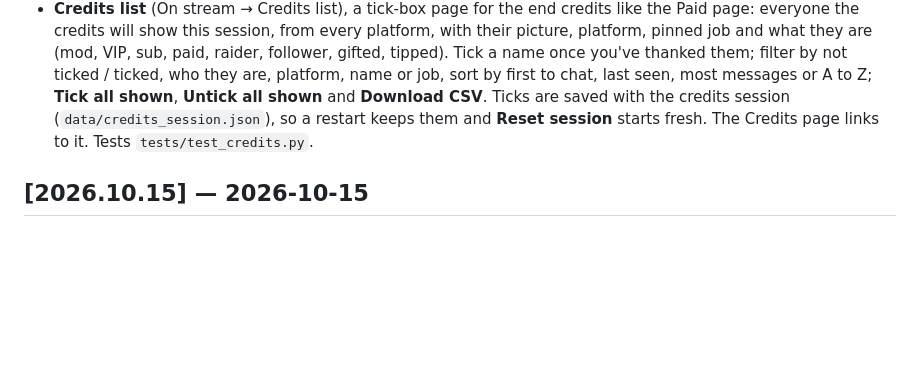
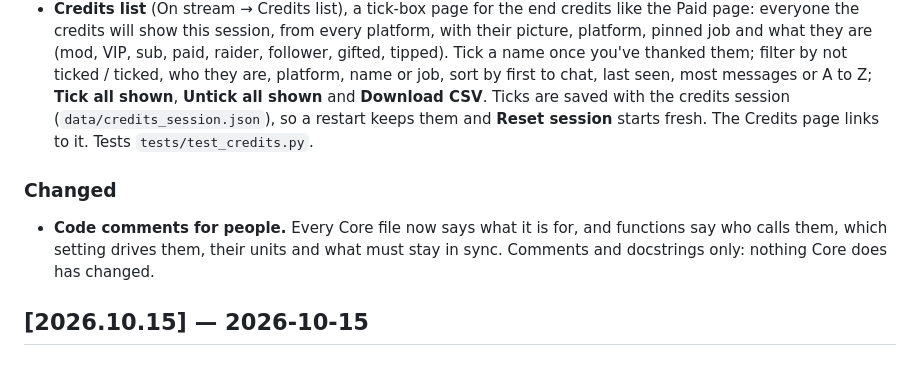
Before and after one commit to sensokasucks/flavr-leftovers, a Markdown page: fridge-stream-core/CHANGELOG.md, the part around one of its changes. Rendered like a GitHub page; blank space fills up the shorter version.

Commit message:
Changelog: everything under Unreleased ships in v2026.11.1
Audience looks page (#46), Credits list (#42) and the comment-only
pass (#43).

Co-Authored-By: Claude Opus 5.5 <noreply@anthropic.com>
Claude-Session: https://claude.ai/code/session_01X5xaTwQoFNJk478U4PwG8C

```diff
--- a/fridge-stream-core/CHANGELOG.md
+++ b/fridge-stream-core/CHANGELOG.md
@@ -12,6 +14,9 @@ Dates are when the work landed in this tree.
 ### Added
 - **Audience looks** (Overlays → Audience looks): the Stream Rooms style editor moved here from Stream Rooms. Set how Stream Rooms' chat audience looks: bubble colours (Light, Dark or your own style), bubble shape, outline, colours, text and ready-made looks (Comic, Neon, Glass, Paper, Minimal, Thought cloud), silhouettes (seven built-in shapes or your own pictures from Stored files, **Upload a picture…** / **Add many pictures…**), and a bubble and silhouette look per group (mods, VIPs, subs, each platform, everyone else), with a random mix of silhouettes. Live preview; changes save on their own and reach Stream Rooms straight away over `/ws` (`audience_looks`). Pictures show in Stored files "Used by" and follow Rename / Delete. Kept in `data/audience_looks.json`. Needs the matching Stream Rooms update. Tests `tests/test_audience_looks.py`.
 - **Credits list** (On stream → Credits list), a tick-box page for the end credits like the Paid page: everyone the credits will show this session, from every platform, with their picture, platform, pinned job and what they are (mod, VIP, sub, paid, raider, follower, gifted, tipped). Tick a name once you've thanked them; filter by not ticked / ticked, who they are, platform, name or job, sort by first to chat, last seen, most messages or A to Z; **Tick all shown**, **Untick all shown** and **Download CSV**. Ticks are saved with the credits session (`data/credits_session.json`), so a restart keeps them and **Reset session** starts fresh. The Credits page links to it. Tests `tests/test_credits.py`.
+
+### Changed
+- **Code comments for people.** Every Core file now says what it is for, and functions say who calls them, which setting drives them, their units and what must stay in sync. Comments and docstrings only: nothing Core does has changed.
 
 ## [2026.10.15] — 2026-10-15
 
```
Also changed, not shown: other parts of fridge-stream-core/CHANGELOG.md (+2 -0 lines).
